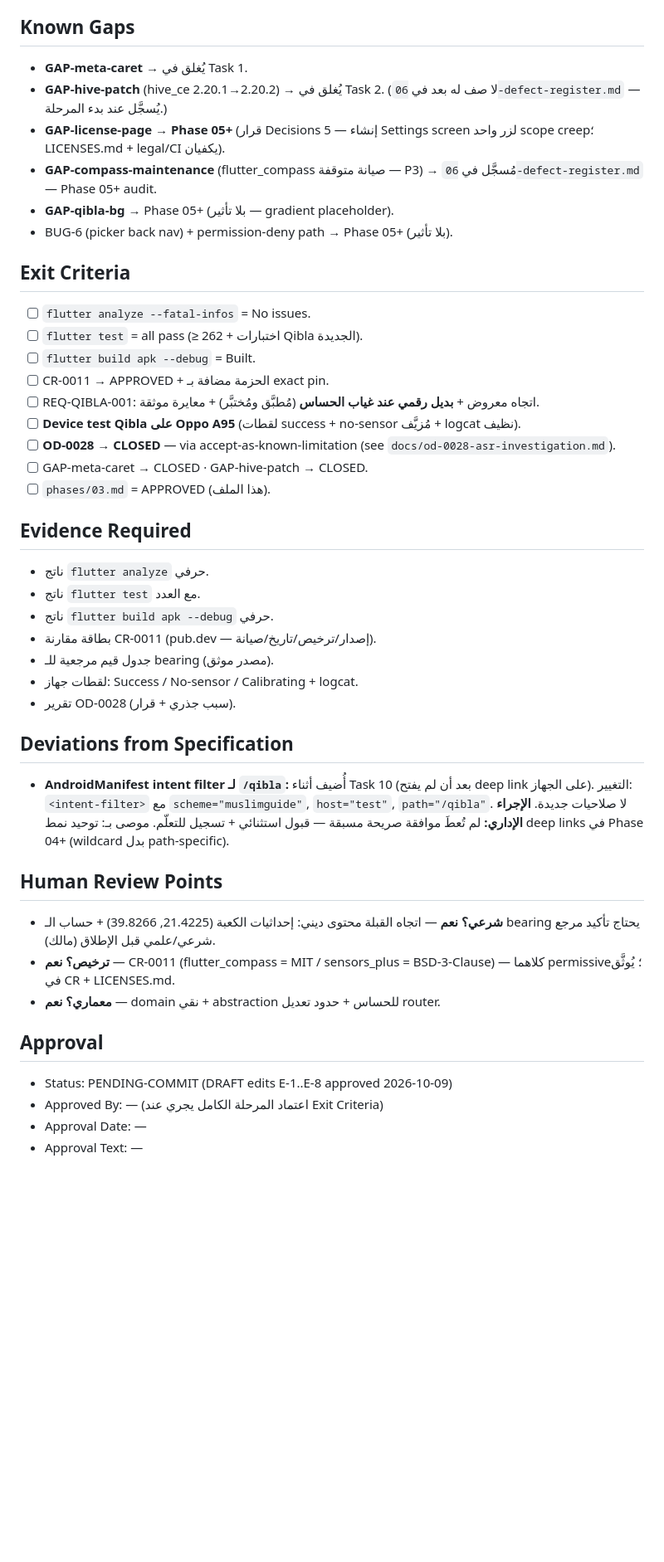
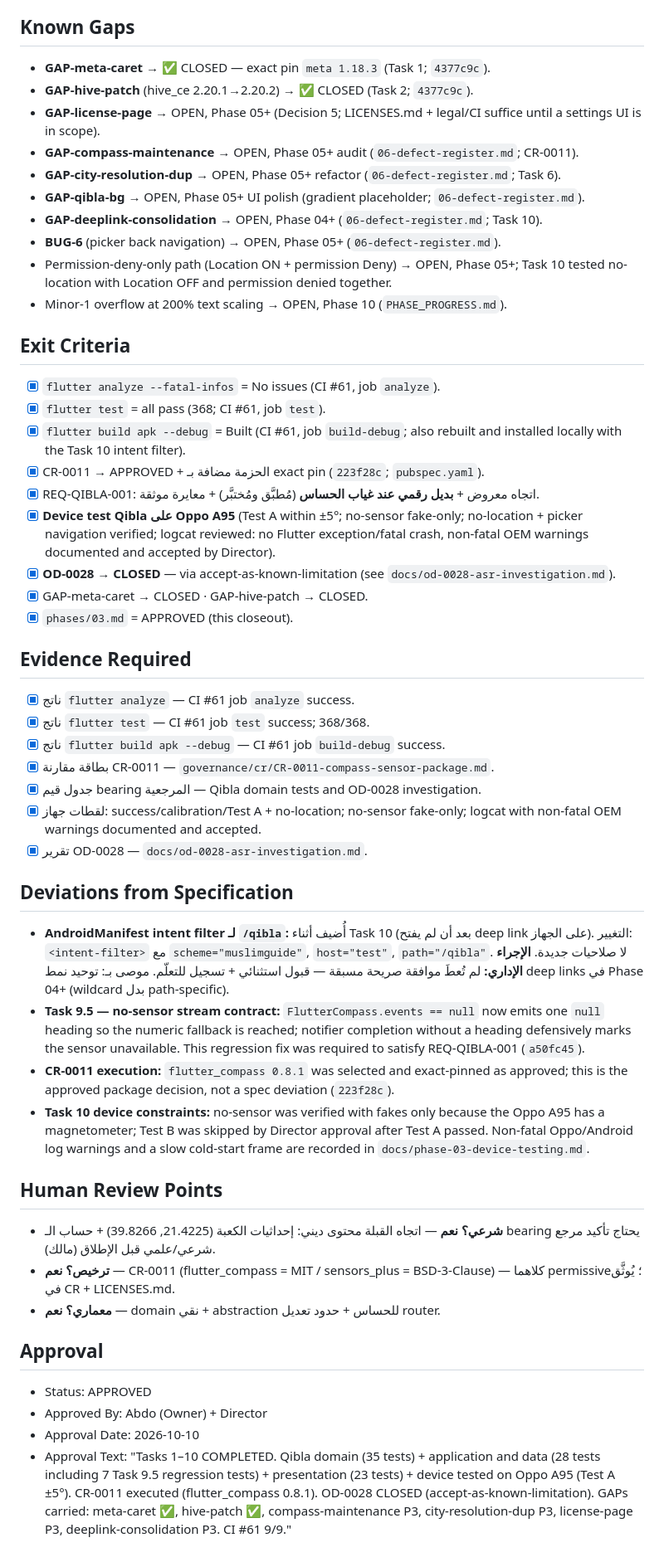
Before and after one commit to billymodo/muslim-guide, a Markdown page: phases/03.md, the part around one of its changes. Shown at 83% size. Drawn GitHub-style; blank space fills up the shorter version.

Commit message:
docs(phase-03): APPROVED — phase 03 complete
- Tasks 1-10 COMPLETED
- Qibla domain + application + presentation + device tested
- All exit criteria met
- CI #61 9/9

Co-authored-by: Copilot <223556219+Copilot@users.noreply.github.com>

```diff
--- a/phases/03.md
+++ b/phases/03.md
@@ -149,41 +148,69 @@ Phase 02 (OD-0028، GAP-meta-caret، hive_ce patch، GAP-license-page).
    إن أصبح الأمر حرجاً). الـ abstraction يعزل أثر التوقف عن التطبيق.
 
 ## Known Gaps
-- **GAP-meta-caret** → يُغلق في Task 1.
-- **GAP-hive-patch** (hive_ce 2.20.1→2.20.2) → يُغلق في Task 2.
-  (لا صف له بعد في `06-defect-register.md` — يُسجَّل عند بدء المرحلة.)
-- **GAP-license-page** → **Phase 05+** (قرار Decisions 5 — إنشاء
-  Settings screen لزر واحد scope creep؛ LICENSES.md + legal/CI يكفيان).
-- **GAP-compass-maintenance** (flutter_compass صيانة متوقفة — P3) →
-  مُسجَّل في `06-defect-register.md` — Phase 05+ audit.
-- **GAP-qibla-bg** → Phase 05+ (بلا تأثير — gradient placeholder).
-- BUG-6 (picker back nav) + permission-deny path → Phase 05+ (بلا تأثير).
+- **GAP-meta-caret** → ✅ CLOSED — exact pin `meta 1.18.3` (Task 1;
+  `4377c9c`).
+- **GAP-hive-patch** (hive_ce 2.20.1→2.20.2) → ✅ CLOSED (Task 2;
+  `4377c9c`).
+- **GAP-license-page** → OPEN, Phase 05+ (Decision 5; LICENSES.md +
+  legal/CI suffice until a settings UI is in scope).
+- **GAP-compass-maintenance** → OPEN, Phase 05+ audit
+  (`06-defect-register.md`; CR-0011).
+- **GAP-city-resolution-dup** → OPEN, Phase 05+ refactor
+  (`06-defect-register.md`; Task 6).
+- **GAP-qibla-bg** → OPEN, Phase 05+ UI polish
+  (gradient placeholder; `06-defect-register.md`).
+- **GAP-deeplink-consolidation** → OPEN, Phase 04+
+  (`06-defect-register.md`; Task 10).
+- **BUG-6** (picker back navigation) → OPEN, Phase 05+
+  (`06-defect-register.md`).
+- Permission-deny-only path (Location ON + permission Deny) → OPEN,
+  Phase 05+; Task 10 tested no-location with Location OFF and permission
+  denied together.
+- Minor-1 overflow at 200% text scaling → OPEN, Phase 10
+  (`PHASE_PROGRESS.md`).
 
 ## Exit Criteria
-- [ ] `flutter analyze --fatal-infos` = No issues.
-- [ ] `flutter test` = all pass (≥ 262 + اختبارات Qibla الجديدة).
-- [ ] `flutter build apk --debug` = Built.
-- [ ] CR-0011 → APPROVED + الحزمة مضافة بـ exact pin.
-- [ ] REQ-QIBLA-001: اتجاه معروض + **بديل رقمي عند غياب الحساس**
+- [x] `flutter analyze --fatal-infos` = No issues (CI #61, job `analyze`).
+- [x] `flutter test` = all pass (368; CI #61, job `test`).
+- [x] `flutter build apk --debug` = Built (CI #61, job `build-debug`;
+      also rebuilt and installed locally with the Task 10 intent filter).
+- [x] CR-0011 → APPROVED + الحزمة مضافة بـ exact pin (`223f28c`;
+      `pubspec.yaml`).
+- [x] REQ-QIBLA-001: اتجاه معروض + **بديل رقمي عند غياب الحساس**
       (مُطبَّق ومُختبَّر) + معايرة موثقة.
-- [ ] **Device test Qibla على Oppo A95** (لقطات success + no-sensor
-      مُزيَّف + logcat نظيف).
-- [ ] **OD-0028 → CLOSED** — via accept-as-known-limitation
+- [x] **Device test Qibla على Oppo A95** (Test A within ±5°; no-sensor
+      fake-only; no-location + picker navigation verified; logcat reviewed:
+      no Flutter exception/fatal crash, non-fatal OEM warnings documented
+      and accepted by Director).
+- [x] **OD-0028 → CLOSED** — via accept-as-known-limitation
       (see `docs/od-0028-asr-investigation.md`).
-- [ ] GAP-meta-caret → CLOSED · GAP-hive-patch → CLOSED.
-- [ ] `phases/03.md` = APPROVED (هذا الملف).
+- [x] GAP-meta-caret → CLOSED · GAP-hive-patch → CLOSED.
+- [x] `phases/03.md` = APPROVED (this closeout).
 
 ## Evidence Required
-- ناتج `flutter analyze` حرفي.
-- ناتج `flutter test` مع العدد.
-- ناتج `flutter build apk --debug` حرفي.
-- بطاقة مقارنة CR-0011 (pub.dev — إصدار/ترخيص/تاريخ/صيانة).
-- جدول قيم مرجعية للـ bearing (مصدر موثق).
-- لقطات جهاز: Success / No-sensor / Calibrating + logcat.
-- تقرير OD-0028 (سبب جذري + قرار).
+- [x] ناتج `flutter analyze` — CI #61 job `analyze` success.
+- [x] ناتج `flutter test` — CI #61 job `test` success; 368/368.
+- [x] ناتج `flutter build apk --debug` — CI #61 job `build-debug` success.
+- [x] بطاقة مقارنة CR-0011 — `governance/cr/CR-0011-compass-sensor-package.md`.
+- [x] جدول قيم bearing المرجعية — Qibla domain tests and OD-0028 investigation.
+- [x] لقطات جهاز: success/calibration/Test A + no-location; no-sensor fake-only;
+      logcat with non-fatal OEM warnings documented and accepted.
+- [x] تقرير OD-0028 — `docs/od-0028-asr-investigation.md`.
 
 ## Deviations from Specification
 - **AndroidManifest intent filter لـ `/qibla`:** أُضيف أثناء Task 10 (بعد أن لم يفتح deep link على الجهاز). التغيير: `<intent-filter>` مع `scheme="muslimguide"`, `host="test"`, `path="/qibla"`. لا صلاحيات جديدة. **الإجراء الإداري:** لم تُعطَ موافقة صريحة مسبقة — قبول استثنائي + تسجيل للتعلّم. موصى بـ: توحيد نمط deep links في Phase 04+ (wildcard بدل path-specific).
+- **Task 9.5 — no-sensor stream contract:** `FlutterCompass.events == null`
+  now emits one `null` heading so the numeric fallback is reached; notifier
+  completion without a heading defensively marks the sensor unavailable.
+  This regression fix was required to satisfy REQ-QIBLA-001 (`a50fc45`).
+- **CR-0011 execution:** `flutter_compass 0.8.1` was selected and exact-pinned
+  as approved; this is the approved package decision, not a spec deviation
+  (`223f28c`).
+- **Task 10 device constraints:** no-sensor was verified with fakes only
+  because the Oppo A95 has a magnetometer; Test B was skipped by Director
+  approval after Test A passed. Non-fatal Oppo/Android log warnings and a
+  slow cold-start frame are recorded in `docs/phase-03-device-testing.md`.
 
 ## Human Review Points
 - **شرعي؟ نعم** — اتجاه القبلة محتوى ديني: إحداثيات الكعبة
@@ -194,7 +221,13 @@ Phase 02 (OD-0028، GAP-meta-caret، hive_ce patch، GAP-license-page).
 - **معماري؟ نعم** — domain نقي + abstraction للحساس + حدود تعديل router.
 
 ## Approval
-- Status: PENDING-COMMIT (DRAFT edits E-1..E-8 approved 2026-10-09)
-- Approved By: — (اعتماد المرحلة الكامل يجري عند Exit Criteria)
-- Approval Date: —
-- Approval Text: —
+- Status: APPROVED
+- Approved By: Abdo (Owner) + Director
+- Approval Date: 2026-10-10
+- Approval Text: "Tasks 1–10 COMPLETED. Qibla domain (35 tests) + application
+  and data (28 tests including 7 Task 9.5 regression tests) + presentation
+  (23 tests) + device tested on Oppo A95 (Test A ±5°). CR-0011 executed
+  (flutter_compass 0.8.1). OD-0028 CLOSED (accept-as-known-limitation).
+  GAPs carried: meta-caret ✅, hive-patch ✅, compass-maintenance P3,
+  city-resolution-dup P3, license-page P3, deeplink-consolidation P3.
+  CI #61 9/9."
```
Also changed, not shown: other parts of phases/03.md (+2 -3 lines).
